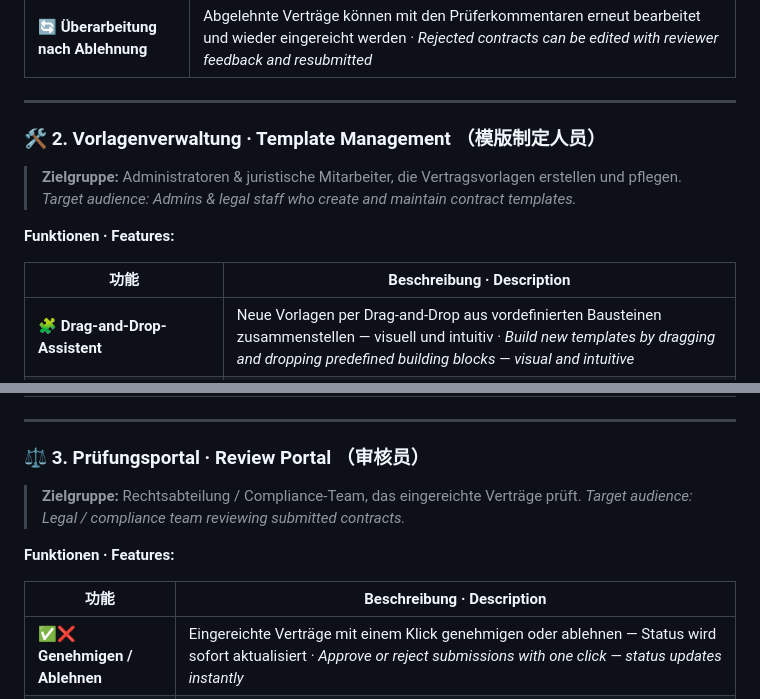
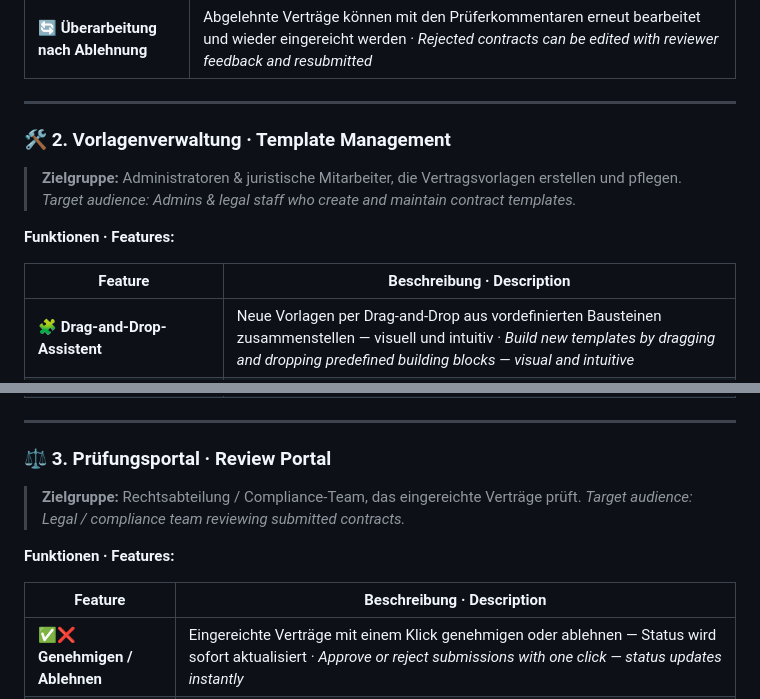
Before and after one commit to malala2409/contract-system-Vertragsmanagementsystem, a Markdown page: README.md, 2 parts joined by grey strips. GitHub-like rendering.

```diff
--- a/README.md
+++ b/README.md
@@ -56,15 +56,15 @@ Das System ist funktional in **drei Benutzerrollen** gegliedert:
 
 ---
 
-### 🛠 2. Vorlagenverwaltung · Template Management （模版制定人员）
+### 🛠 2. Vorlagenverwaltung · Template Management
 
 > **Zielgruppe:** Administratoren & juristische Mitarbeiter, die Vertragsvorlagen erstellen und pflegen.
 > *Target audience: Admins & legal staff who create and maintain contract templates.*
 
 **Funktionen · Features:**
 
-| 功能 | Beschreibung · Description |
-|------|---------------------------|
+| Feature | Beschreibung · Description |
+|---------|---------------------------|
 | 🧩 **Drag-and-Drop-Assistent** | Neue Vorlagen per Drag-and-Drop aus vordefinierten Bausteinen zusammenstellen — visuell und intuitiv · *Build new templates by dragging and dropping predefined building blocks — visual and intuitive* |
 | 📂 **Kategorie-Filter** | Vorlagen sind 7 BGB-Vertragstypen zugeordnet und danach filterbar · *Templates organized into 7 BGB contract types with filter* |
 | 📎 **Dokumenten-Upload** | Word (.docx) oder PDF als Vorlage hochladen und mit Metadaten versehen · *Upload Word or PDF files as templates with metadata* |
@@ -72,15 +72,15 @@ Das System ist funktional in **drei Benutzerrollen** gegliedert:
 
 ---
 
-### ⚖️ 3. Prüfungsportal · Review Portal （审核员）
+### ⚖️ 3. Prüfungsportal · Review Portal
 
 > **Zielgruppe:** Rechtsabteilung / Compliance-Team, das eingereichte Verträge prüft.
 > *Target audience: Legal / compliance team reviewing submitted contracts.*
 
 **Funktionen · Features:**
 
-| 功能 | Beschreibung · Description |
-|------|---------------------------|
+| Feature | Beschreibung · Description |
+|---------|---------------------------|
 | ✅❌ **Genehmigen / Ablehnen** | Eingereichte Verträge mit einem Klick genehmigen oder ablehnen — Status wird sofort aktualisiert · *Approve or reject submissions with one click — status updates instantly* |
 | 💬 **Prüfnotizen mit Verlauf** | Kommentare hinzufügen, ohne vorherige zu überschreiben — alle Notizen bleiben mit Zeitstempel erhalten (additive Historie) · *Add comments without overwriting previous ones — all notes preserved with timestamps (additive history)* |
 | 🔴 **Freitext-Änderungen hervorheben** | Abschnitte, die vom Vertrieb außerhalb der Vorlage bearbeitet wurden, werden **rot markiert** und mit dem Originaltext verglichen — warnt den Prüfer vor genauer Kontrolle · *Sections modified outside the template are **highlighted in red** and compared with the original — alerts reviewer to scrutinize carefully* |
```
Also changed, not shown: other parts of README.md (+12 -12 lines).
